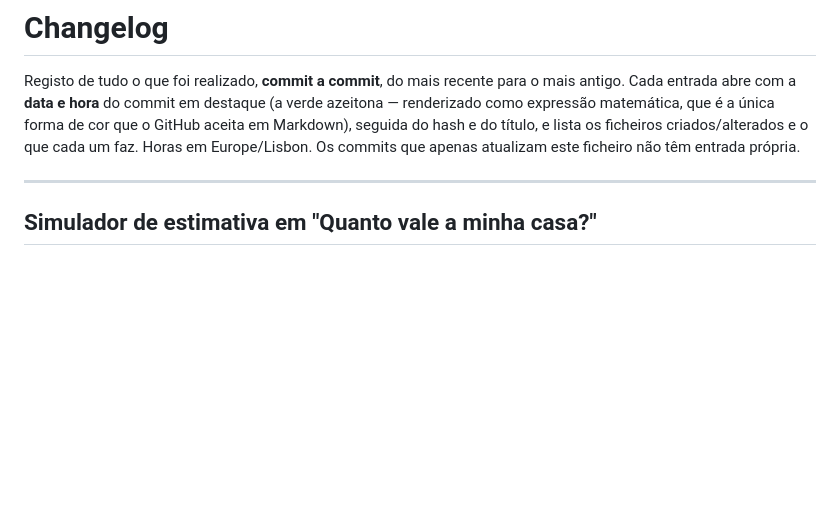
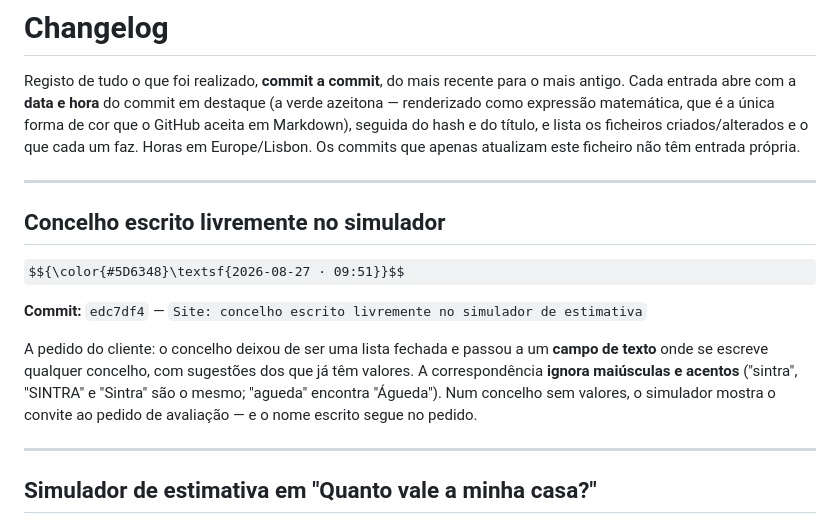
Before and after one commit to Davide5fonseca/Multifuturo, a Markdown page: CHANGELOG.md, the part around the change. GitHub-like rendering; some formulas as TeX source; blank space fills up the shorter version.

Commit message:
Changelog: concelho livre no simulador

```diff
--- a/CHANGELOG.md
+++ b/CHANGELOG.md
@@ -6,6 +6,20 @@ azeitona — renderizado como expressão matemática, que é a única forma de c
 GitHub aceita em Markdown), seguida do hash e do título, e lista os ficheiros
 criados/alterados e o que cada um faz. Horas em Europe/Lisbon. Os commits que apenas
 atualizam este ficheiro não têm entrada própria.
+
+---
+
+## Concelho escrito livremente no simulador
+
+$${\color{#5D6348}\textsf{2026-08-27 · 09:51}}$$
+
+**Commit:** `edc7df4` — `Site: concelho escrito livremente no simulador de estimativa`
+
+A pedido do cliente: o concelho deixou de ser uma lista fechada e passou a um
+**campo de texto** onde se escreve qualquer concelho, com sugestões dos que já têm
+valores. A correspondência **ignora maiúsculas e acentos** ("sintra", "SINTRA" e
+"Sintra" são o mesmo; "agueda" encontra "Águeda"). Num concelho sem valores, o
+simulador mostra o convite ao pedido de avaliação — e o nome escrito segue no pedido.
 
 ---
 
```
